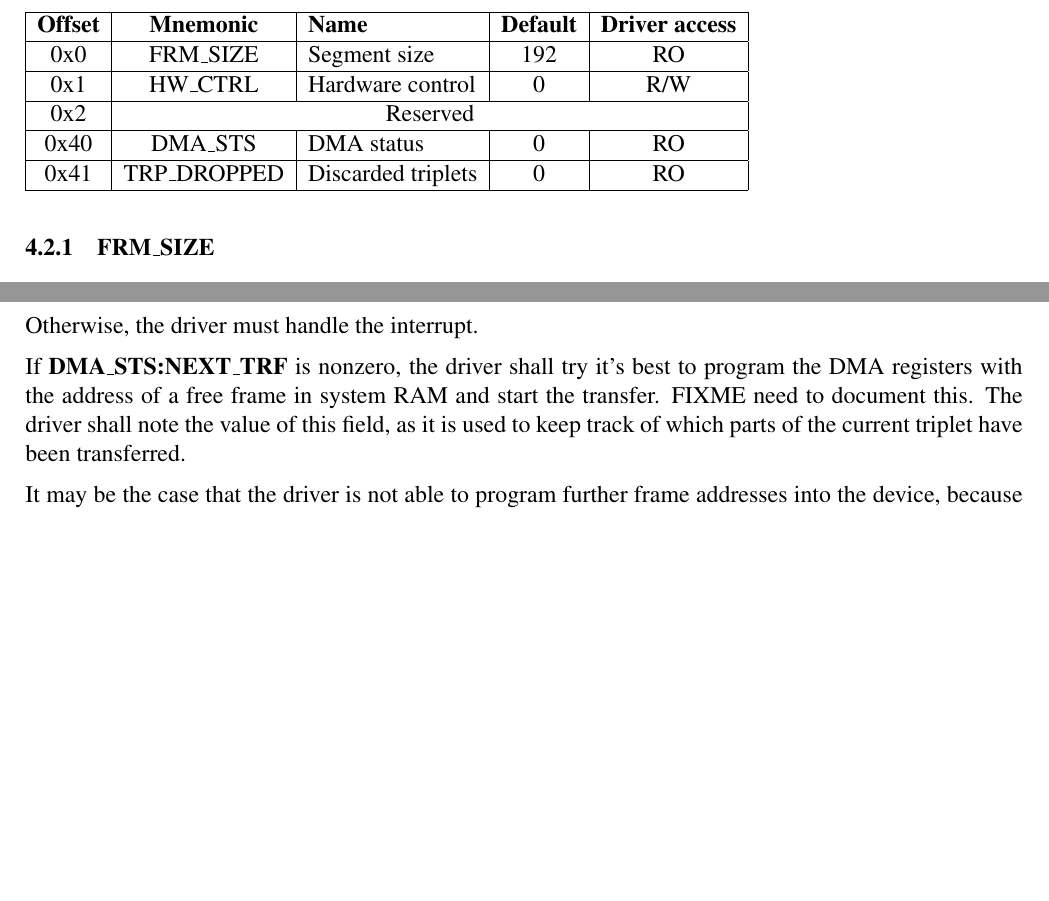
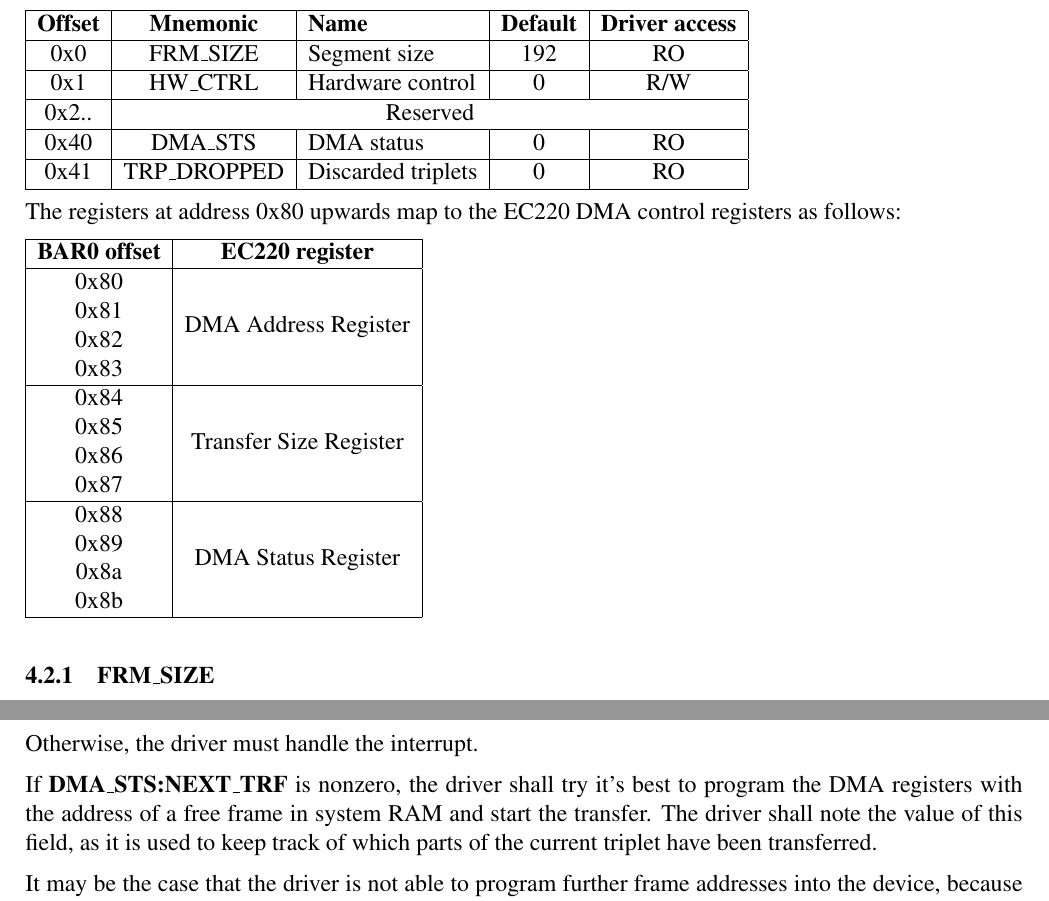
Before and after one commit to jsbronder/b3dfg, a LaTeX document (design.tex): two parts of pages 6 and 12 of 15, joined at a grey line, cut so that both start at the same text, the shorter picture padded with empty space. Compiled offline with pdfLaTeX.

Commit message:
Add EC220 DMA register mappings to section 4.2

```diff
--- a/design.tex
+++ b/design.tex
@@ -174,9 +174,28 @@ BAR0 will contain the following registers:
 \textbf{Offset} & \textbf{Mnemonic} & \textbf{Name} & \textbf{Default} & \textbf{Driver access} \\ \hline
 0x0 & FRM\_SIZE & Segment size & 192 & RO \\ \hline
 0x1 & HW\_CTRL & Hardware control & 0 & R/W \\ \hline
-0x2 & \multicolumn{4}{|c|}{Reserved} \\ \hline
+0x2.. & \multicolumn{4}{|c|}{Reserved} \\ \hline
 0x40 & DMA\_STS & DMA status & 0 & RO \\ \hline
 0x41 & TRP\_DROPPED & Discarded triplets & 0 & RO \\ \hline
+\end{tabular}
+
+The registers at address 0x80 upwards map to the EC220 DMA control registers
+as follows:
+
+\begin{tabular}{|c|c|} \hline
+\textbf{BAR0 offset} & \textbf{EC220 register} \\ \hline
+0x80 & \multirow{4}{*}{DMA Address Register} \\
+0x81 & \\
+0x82 & \\
+0x83 & \\ \hline
+0x84 & \multirow{4}{*}{Transfer Size Register} \\
+0x85 & \\
+0x86 & \\
+0x87 & \\ \hline
+0x88 & \multirow{4}{*}{DMA Status Register} \\
+0x89 & \\
+0x8a & \\
+0x8b & \\ \hline
 \end{tabular}
 
 \subsubsection{FRM\_SIZE}
@@ -386,7 +405,7 @@ Upon reception of an interrupt, the driver shall read the value of \textbf{DMA\_
 
 Otherwise, the driver must handle the interrupt.
 
-If \textbf{DMA\_STS:NEXT\_TRF} is nonzero, the driver shall try it's best to program the DMA registers with the address of a free frame in system RAM and start the transfer. FIXME need to document this. The driver shall note the value of this field, as it is used to keep track of which parts of the current triplet have been transferred.
+If \textbf{DMA\_STS:NEXT\_TRF} is nonzero, the driver shall try it's best to program the DMA registers with the address of a free frame in system RAM and start the transfer. The driver shall note the value of this field, as it is used to keep track of which parts of the current triplet have been transferred.
 
 It may be the case that the driver is not able to program further frame addresses into the device, because those memory regions are not available (e.g. userspace is still using them). In this case, the driver should not take any action on the hardware, but could possibly record a flag to be communicated to it's users later. The users can determine the number of discarded frames by reading \texttt{TRP\_DROPPED}.
 
```
